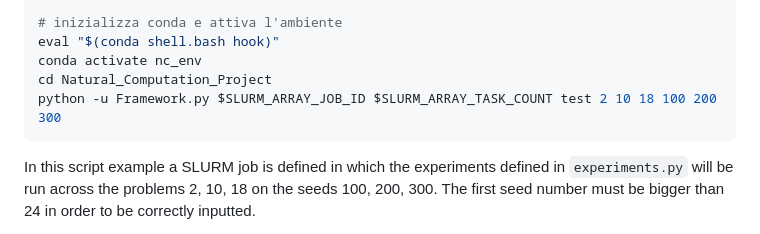
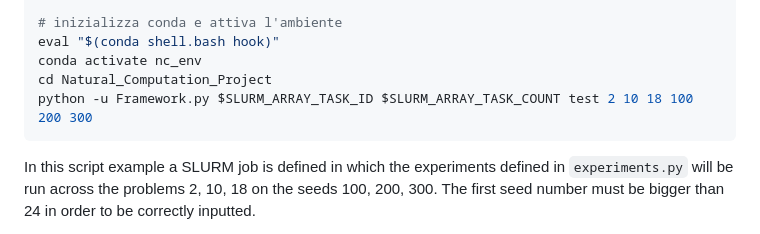
Before and after one commit to Dacu02/Natural_Computation_Project, a Markdown page: README.md, the part around the change. Drawn GitHub-style.

Commit message:
Fix SLURM job id
Updated SLURM job ID variable to use SLURM_ARRAY_TASK_ID for proper task identification.

````diff
--- a/README.md
+++ b/README.md
@@ -51,7 +51,7 @@ cd $HOME
 eval "$(conda shell.bash hook)"
 conda activate nc_env
 cd Natural_Computation_Project
-python -u Framework.py $SLURM_ARRAY_JOB_ID $SLURM_ARRAY_TASK_COUNT test 2 10 18 100 200 300
+python -u Framework.py $SLURM_ARRAY_TASK_ID $SLURM_ARRAY_TASK_COUNT test 2 10 18 100 200 300
 ```
 In this script example a SLURM job is defined in which the experiments defined in `experiments.py` will be run across the problems 2, 10, 18 on the seeds 100, 200, 300. The first seed number must be bigger than 24 in order to be correctly inputted.
 
````
